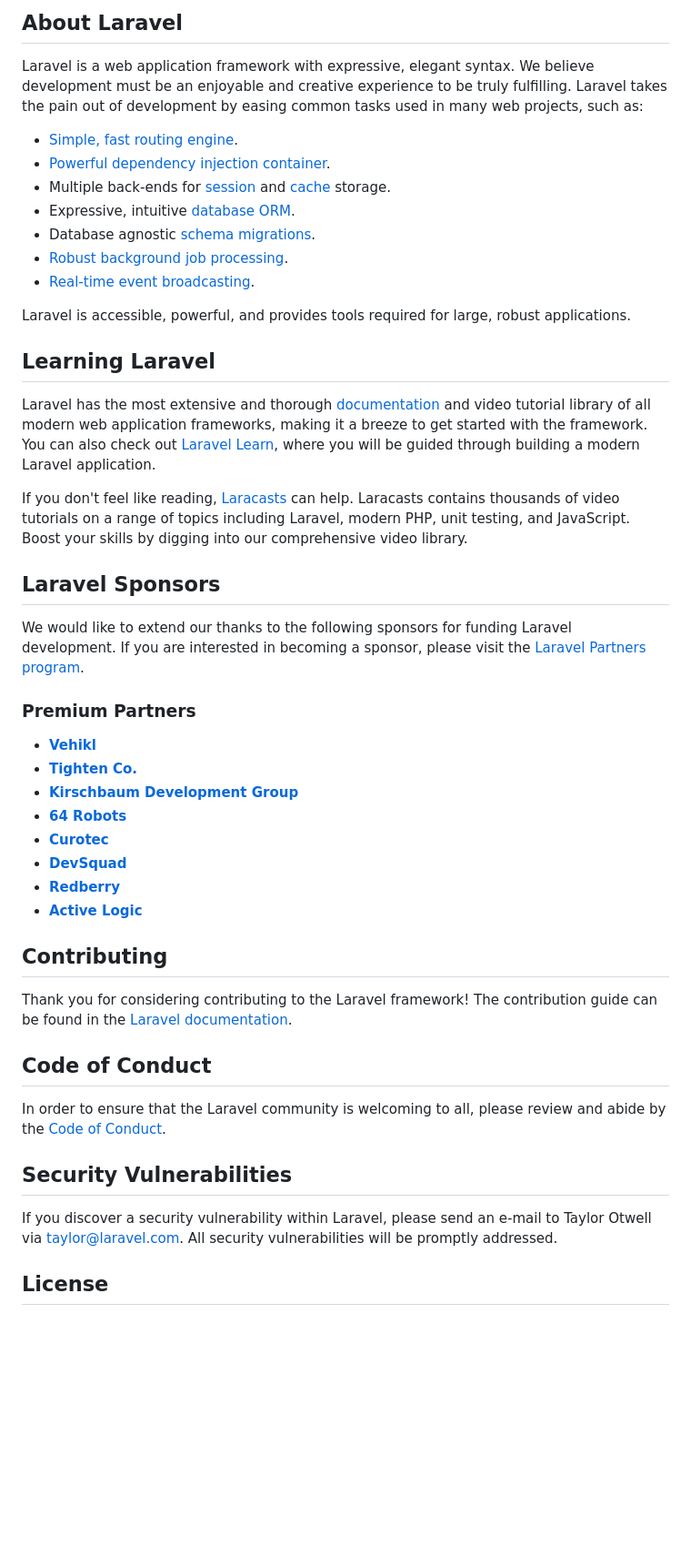
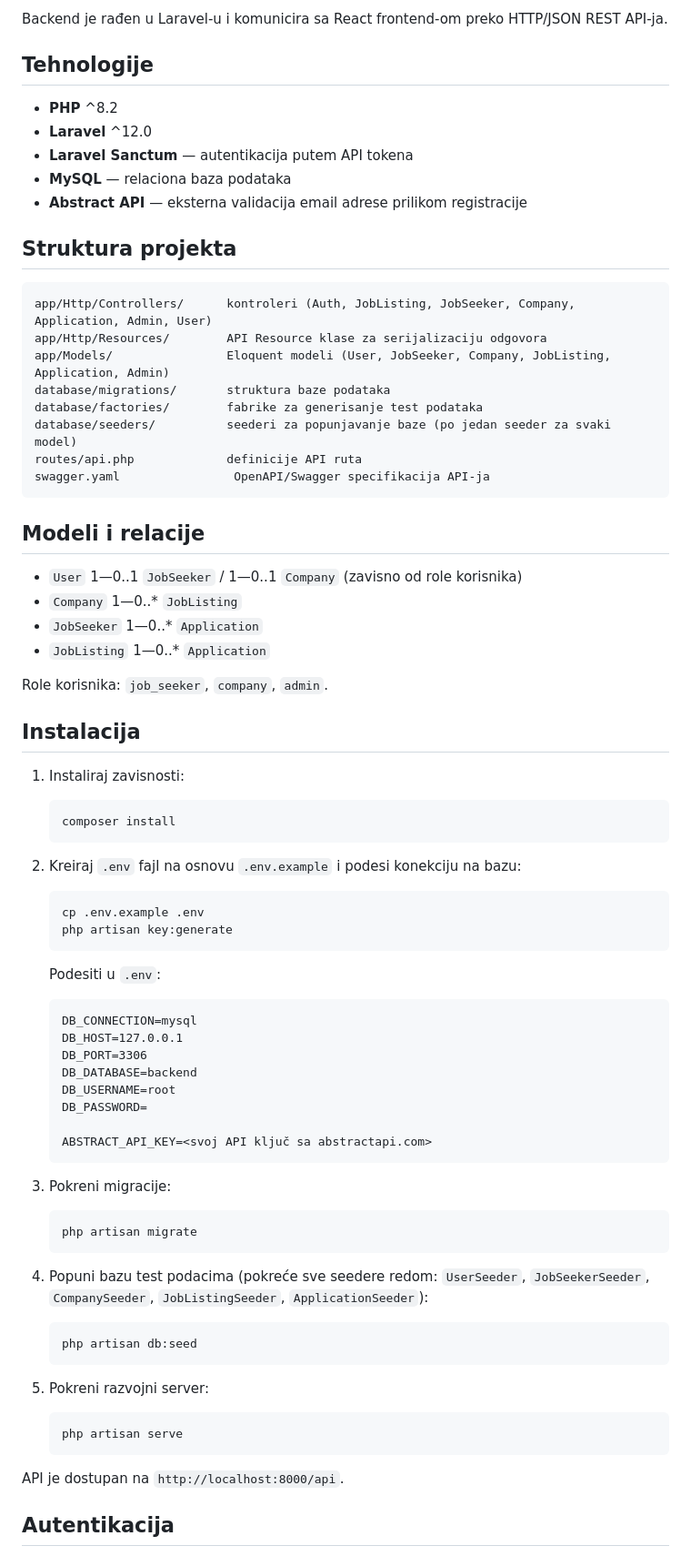
Before and after one commit to elab-development/serverske-veb-tehnologije-2025-26-deljenjeposlovaipraksi_2023_0383, a Markdown page: backend/README.md, the part around one of its changes. Shown at 91% size. GitHub-like rendering; blank space fills up the shorter version.

Commit message:
Kreiran README fajl

````diff
--- a/backend/README.md
+++ b/backend/README.md
@@ -9,50 +7,79 @@
 
-## About Laravel
+Backend je rađen u Laravel-u i komunicira sa React frontend-om preko HTTP/JSON REST
+API-ja.
 
-Laravel is a web application framework with expressive, elegant syntax. We believe development must be an enjoyable and creative experience to be truly fulfilling. Laravel takes the pain out of development by easing common tasks used in many web projects, such as:
+## Tehnologije
 
-- [Simple, fast routing engine](https://laravel.com/docs/routing).
-- [Powerful dependency injection container](https://laravel.com/docs/container).
-- Multiple back-ends for [session](https://laravel.com/docs/session) and [cache](https://laravel.com/docs/cache) storage.
-- Expressive, intuitive [database ORM](https://laravel.com/docs/eloquent).
-- Database agnostic [schema migrations](https://laravel.com/docs/migrations).
-- [Robust background job processing](https://laravel.com/docs/queues).
-- [Real-time event broadcasting](https://laravel.com/docs/broadcasting).
+- **PHP** ^8.2
+- **Laravel** ^12.0
+- **Laravel Sanctum** — autentikacija putem API tokena
+- **MySQL** — relaciona baza podataka
+- **Abstract API** — eksterna validacija email adrese prilikom registracije
 
-Laravel is accessible, powerful, and provides tools required for large, robust applications.
+## Struktura projekta
 
-## Learning Laravel
+```
+app/Http/Controllers/      kontroleri (Auth, JobListing, JobSeeker, Company, Application, Admin, User)
+app/Http/Resources/        API Resource klase za serijalizaciju odgovora
+app/Models/                Eloquent modeli (User, JobSeeker, Company, JobListing, Application, Admin)
+database/migrations/       struktura baze podataka
+database/factories/        fabrike za generisanje test podataka
+database/seeders/          seederi za popunjavanje baze (po jedan seeder za svaki model)
+routes/api.php             definicije API ruta
+swagger.yaml                OpenAPI/Swagger specifikacija API-ja
+```
 
-Laravel has the most extensive and thorough [documentation](https://laravel.com/docs) and video tutorial library of all modern web application frameworks, making it a breeze to get started with the framework. You can also check out [Laravel Learn](https://laravel.com/learn), where you will be guided through building a modern Laravel application.
+## Modeli i relacije
 
-If you don't feel like reading, [Laracasts](https://laracasts.com) can help. Laracasts contains thousands of video tutorials on a range of topics including Laravel, modern PHP, unit testing, and JavaScript. Boost your skills by digging into our comprehensive video library.
+- `User` 1—0..1 `JobSeeker` / 1—0..1 `Company` (zavisno od role korisnika)
+- `Company` 1—0..* `JobListing`
+- `JobSeeker` 1—0..* `Application`
+- `JobListing` 1—0..* `Application`
 
-## Laravel Sponsors
+Role korisnika: `job_seeker`, `company`, `admin`.
 
-We would like to extend our thanks to the following sponsors for funding Laravel development. If you are interested in becoming a sponsor, please visit the [Laravel Partners program](https://partners.laravel.com).
+## Instalacija
 
-### Premium Partners
+1. Instaliraj zavisnosti:
+   ```bash
+   composer install
+   ```
 
-- **[Vehikl](https://vehikl.com)**
-- **[Tighten Co.](https://tighten.co)**
-- **[Kirschbaum Development Group](https://kirschbaumdevelopment.com)**
-- **[64 Robots](https://64robots.com)**
-- **[Curotec](https://www.curotec.com/services/technologies/laravel)**
-- **[DevSquad](https://devsquad.com/hire-laravel-developers)**
-- **[Redberry](https://redberry.international/laravel-development)**
-- **[Active Logic](https://activelogic.com)**
+2. Kreiraj `.env` fajl na osnovu `.env.example` i podesi konekciju na bazu:
+   ```bash
+   cp .env.example .env
+   php artisan key:generate
+   ```
 
-## Contributing
+   Podesiti u `.env`:
+   ```
+   DB_CONNECTION=mysql
+   DB_HOST=127.0.0.1
+   DB_PORT=3306
+   DB_DATABASE=backend
+   DB_USERNAME=root
+   DB_PASSWORD=
 
-Thank you for considering contributing to the Laravel framework! The contribution guide can be found in the [Laravel documentation](https://laravel.com/docs/contributions).
+   ABSTRACT_API_KEY=<svoj API ključ sa abstractapi.com>
+   ```
 
-## Code of Conduct
+3. Pokreni migracije:
+   ```bash
+   php artisan migrate
+   ```
 
-In order to ensure that the Laravel community is welcoming to all, please review and abide by the [Code of Conduct](https://laravel.com/docs/contributions#code-of-conduct).
+4. Popuni bazu test podacima (pokreće sve seedere redom: `UserSeeder`, `JobSeekerSeeder`,
+   `CompanySeeder`, `JobListingSeeder`, `ApplicationSeeder`):
+   ```bash
+   php artisan db:seed
+   ```
 
-## Security Vulnerabilities
+5. Pokreni razvojni server:
+   ```bash
+   php artisan serve
+   ```
 
-If you discover a security vulnerability within Laravel, please send an e-mail to Taylor Otwell via [taylor@laravel.com](mailto:taylor@laravel.com). All security vulnerabilities will be promptly addressed.
+API je dostupan na `http://localhost:8000/api`.
 
-## License
+## Autentikacija
 
````
Also changed, not shown: other parts of backend/README.md (+45 -8 lines).
